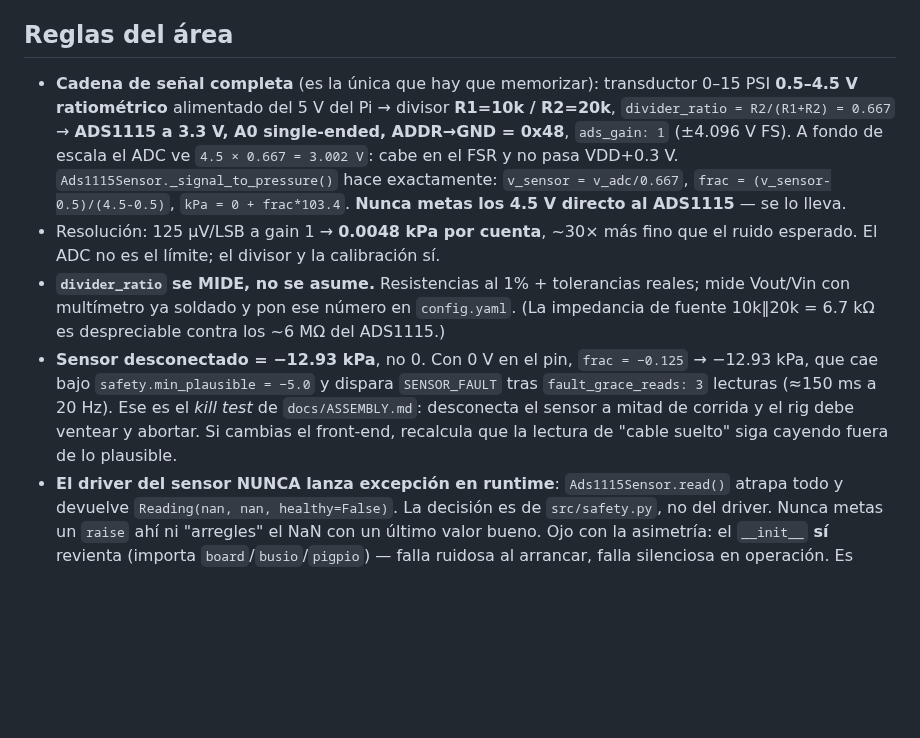
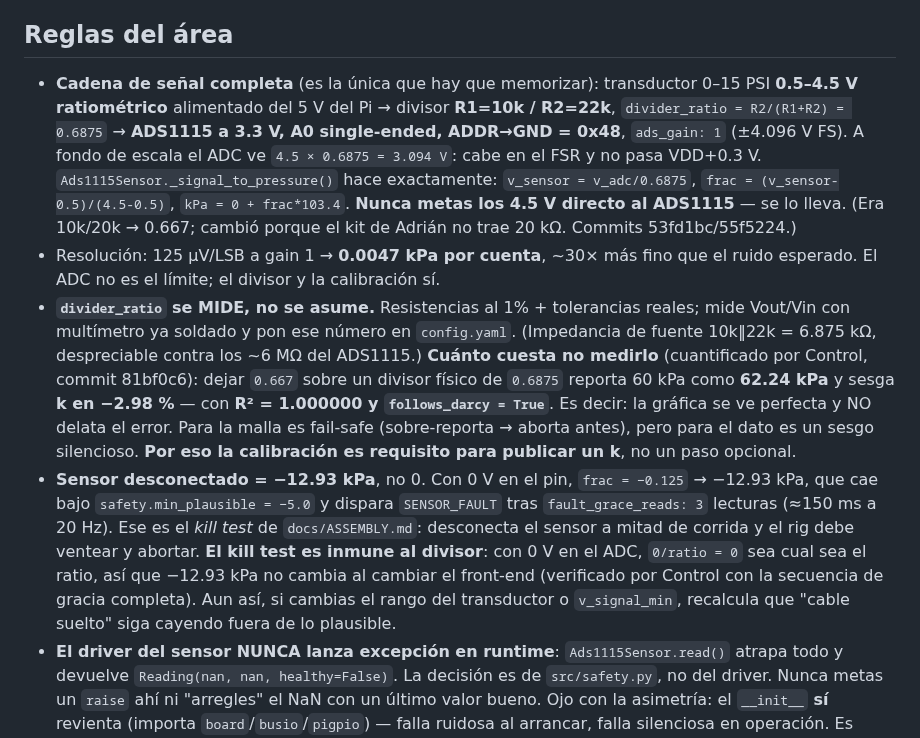
Before and after one commit to Salvadrn/membrane-rig, a Markdown page: .claude/roles/hardware.md, the part around the change. GitHub-like rendering; blank space fills up the shorter version.

Commit message:
docs(roles): sync Hardware signal chain to the 10k/22k divider (0.6875)
Derived values swept too, not just the literal ratio: full-scale ADC voltage
3.002 -> 3.094 V, resolution 0.0048 -> 0.0047 kPa/count, source impedance
6.7 -> 6.875 kOhm. Adds what an unmeasured ratio costs (-2.98% bias on k with
R2 still 1.000000) so calibration reads as gating, not optional.

```diff
--- a/.claude/roles/hardware.md
+++ b/.claude/roles/hardware.md
@@ -12,10 +12,11 @@ Eres el agente **Hardware**. Tu área: `src/hal/` (los cinco drivers reales + el
 `src/hal/interfaces.py` · `src/hal/__init__.py` (fábrica `build_hal`) · `src/hal/ads1115_sensor.py` · `src/hal/servo_valve.py` · `src/hal/pwm_valve.py` · `src/hal/gpio_diverter.py` · `src/hal/ds18b20.py` · `src/hal/mock.py` · `BOM.csv` · `BOM.xlsx` · `docs/ASSEMBLY.md` · los bloques `sensor:`, `valve:`, `diverter:`, `temperature:` de `config.yaml`.
 
 ## Reglas del área
-- **Cadena de señal completa** (es la única que hay que memorizar): transductor 0–15 PSI **0.5–4.5 V ratiométrico** alimentado del 5 V del Pi → divisor **R1=10k / R2=20k**, `divider_ratio = R2/(R1+R2) = 0.667` → **ADS1115 a 3.3 V, A0 single-ended, ADDR→GND = 0x48**, `ads_gain: 1` (±4.096 V FS). A fondo de escala el ADC ve `4.5 × 0.667 = 3.002 V`: cabe en el FSR y no pasa VDD+0.3 V. `Ads1115Sensor._signal_to_pressure()` hace exactamente: `v_sensor = v_adc/0.667`, `frac = (v_sensor-0.5)/(4.5-0.5)`, `kPa = 0 + frac*103.4`. **Nunca metas los 4.5 V directo al ADS1115** — se lo lleva.
-- Resolución: 125 µV/LSB a gain 1 → **0.0048 kPa por cuenta**, ~30× más fino que el ruido esperado. El ADC no es el límite; el divisor y la calibración sí.
-- **`divider_ratio` se MIDE, no se asume.** Resistencias al 1% + tolerancias reales; mide Vout/Vin con multímetro ya soldado y pon ese número en `config.yaml`. (La impedancia de fuente 10k‖20k = 6.7 kΩ es despreciable contra los ~6 MΩ del ADS1115.)
-- **Sensor desconectado = −12.93 kPa**, no 0. Con 0 V en el pin, `frac = −0.125` → −12.93 kPa, que cae bajo `safety.min_plausible = −5.0` y dispara `SENSOR_FAULT` tras `fault_grace_reads: 3` lecturas (≈150 ms a 20 Hz). Ese es el *kill test* de `docs/ASSEMBLY.md`: desconecta el sensor a mitad de corrida y el rig debe ventear y abortar. Si cambias el front-end, recalcula que la lectura de "cable suelto" siga cayendo fuera de lo plausible.
+- **Cadena de señal completa** (es la única que hay que memorizar): transductor 0–15 PSI **0.5–4.5 V ratiométrico** alimentado del 5 V del Pi → divisor **R1=10k / R2=22k**, `divider_ratio = R2/(R1+R2) = 0.6875` → **ADS1115 a 3.3 V, A0 single-ended, ADDR→GND = 0x48**, `ads_gain: 1` (±4.096 V FS). A fondo de escala el ADC ve `4.5 × 0.6875 = 3.094 V`: cabe en el FSR y no pasa VDD+0.3 V. `Ads1115Sensor._signal_to_pressure()` hace exactamente: `v_sensor = v_adc/0.6875`, `frac = (v_sensor-0.5)/(4.5-0.5)`, `kPa = 0 + frac*103.4`. **Nunca metas los 4.5 V directo al ADS1115** — se lo lleva. (Era 10k/20k → 0.667; cambió porque el kit de Adrián no trae 20 kΩ. Commits 53fd1bc/55f5224.)
+- Resolución: 125 µV/LSB a gain 1 → **0.0047 kPa por cuenta**, ~30× más fino que el ruido esperado. El ADC no es el límite; el divisor y la calibración sí.
+- **`divider_ratio` se MIDE, no se asume.** Resistencias al 1% + tolerancias reales; mide Vout/Vin con multímetro ya soldado y pon ese número en `config.yaml`. (Impedancia de fuente 10k‖22k = 6.875 kΩ, despreciable contra los ~6 MΩ del ADS1115.)
+  **Cuánto cuesta no medirlo** (cuantificado por Control, commit 81bf0c6): dejar `0.667` sobre un divisor físico de `0.6875` reporta 60 kPa como **62.24 kPa** y sesga **k en −2.98 %** — con **R² = 1.000000 y `follows_darcy = True`**. Es decir: la gráfica se ve perfecta y NO delata el error. Para la malla es fail-safe (sobre-reporta → aborta antes), pero para el dato es un sesgo silencioso. **Por eso la calibración es requisito para publicar un k**, no un paso opcional.
+- **Sensor desconectado = −12.93 kPa**, no 0. Con 0 V en el pin, `frac = −0.125` → −12.93 kPa, que cae bajo `safety.min_plausible = −5.0` y dispara `SENSOR_FAULT` tras `fault_grace_reads: 3` lecturas (≈150 ms a 20 Hz). Ese es el *kill test* de `docs/ASSEMBLY.md`: desconecta el sensor a mitad de corrida y el rig debe ventear y abortar. **El kill test es inmune al divisor**: con 0 V en el ADC, `0/ratio = 0` sea cual sea el ratio, así que −12.93 kPa no cambia al cambiar el front-end (verificado por Control con la secuencia de gracia completa). Aun así, si cambias el rango del transductor o `v_signal_min`, recalcula que "cable suelto" siga cayendo fuera de lo plausible.
 - **El driver del sensor NUNCA lanza excepción en runtime**: `Ads1115Sensor.read()` atrapa todo y devuelve `Reading(nan, nan, healthy=False)`. La decisión es de `src/safety.py`, no del driver. Nunca metas un `raise` ahí ni "arregles" el NaN con un último valor bueno. Ojo con la asimetría: el `__init__` **sí** revienta (importa `board`/`busio`/`pigpio`) — falla ruidosa al arrancar, falla silenciosa en operación. Es intencional.
 - **Pines** (BCM): servo `GPIO18` (hardware PWM: 12/13/18/19), diverter `GPIO23`, DS18B20 `GPIO4` + **pull-up 4.7k a 3.3 V**, I2C `GPIO2/GPIO3` → 0x48. `valve.pwm_pin` también es 18: solo se construye un tipo de válvula, no hay conflicto, pero no los separes por accidente.
 - **`servo_min_us`/`servo_max_us` (700/2300 µs) ≠ `servo_close_us`.** Los primeros son los extremos del rango de **control** (0 % = menor presión = válvula cerrada en topología inline; 100 % = abierta). `servo_close_us` es el pulso que **asienta** la válvula un poco más allá del 0 %, porque con backlash del acoplamiento impreso el 0 % puede quedar apenas abierto. Hoy vale `0` = sin calibrar → `_shut_pulse_us()` cae al extremo del 0 %. Calíbralo con suministro abierto bajando el pulso hasta que el flujo pare, más un margen chico, y **no lo claves contra el tope mecánico**: esa posición se sostiene todo el tiempo que el rig esté ocioso y un servo calado se cocina.
```
